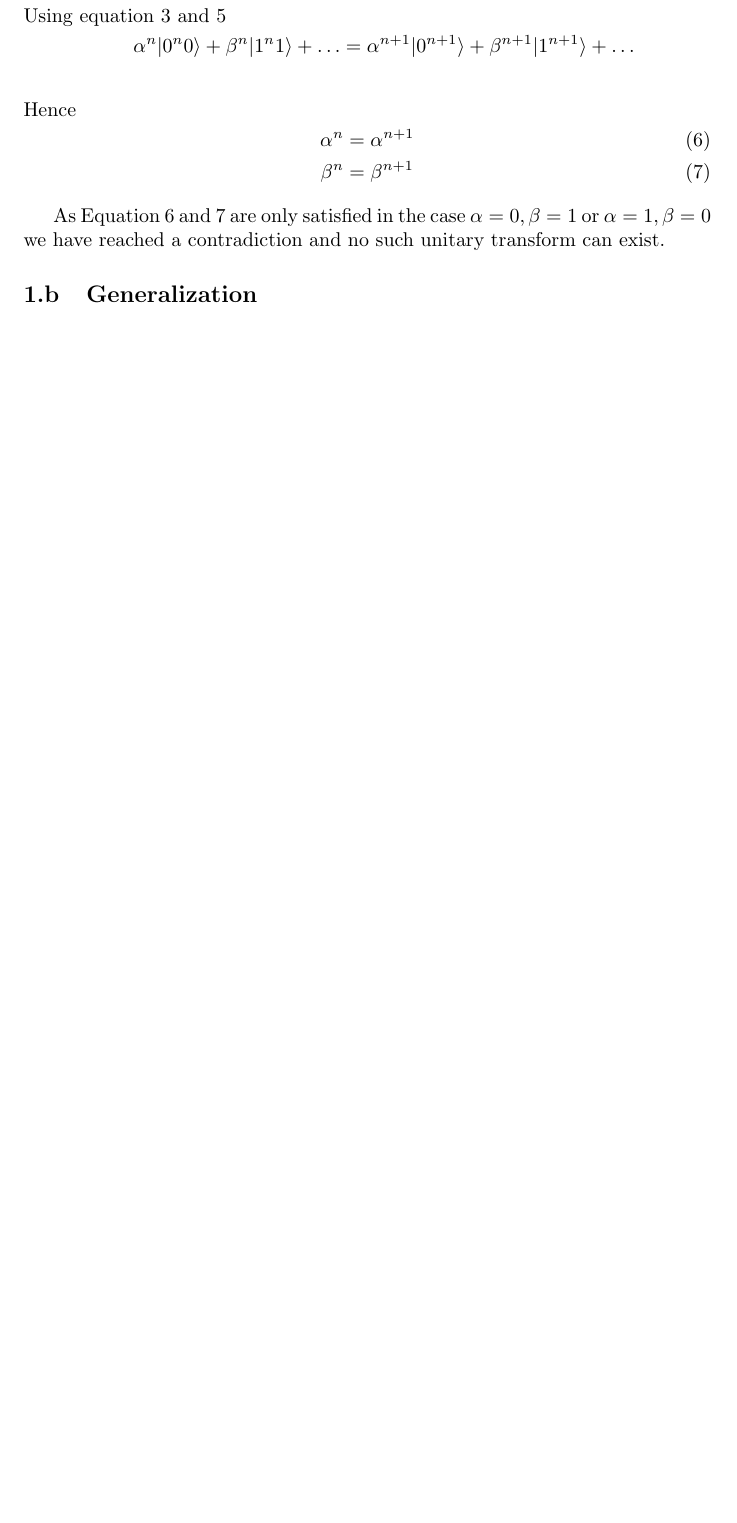
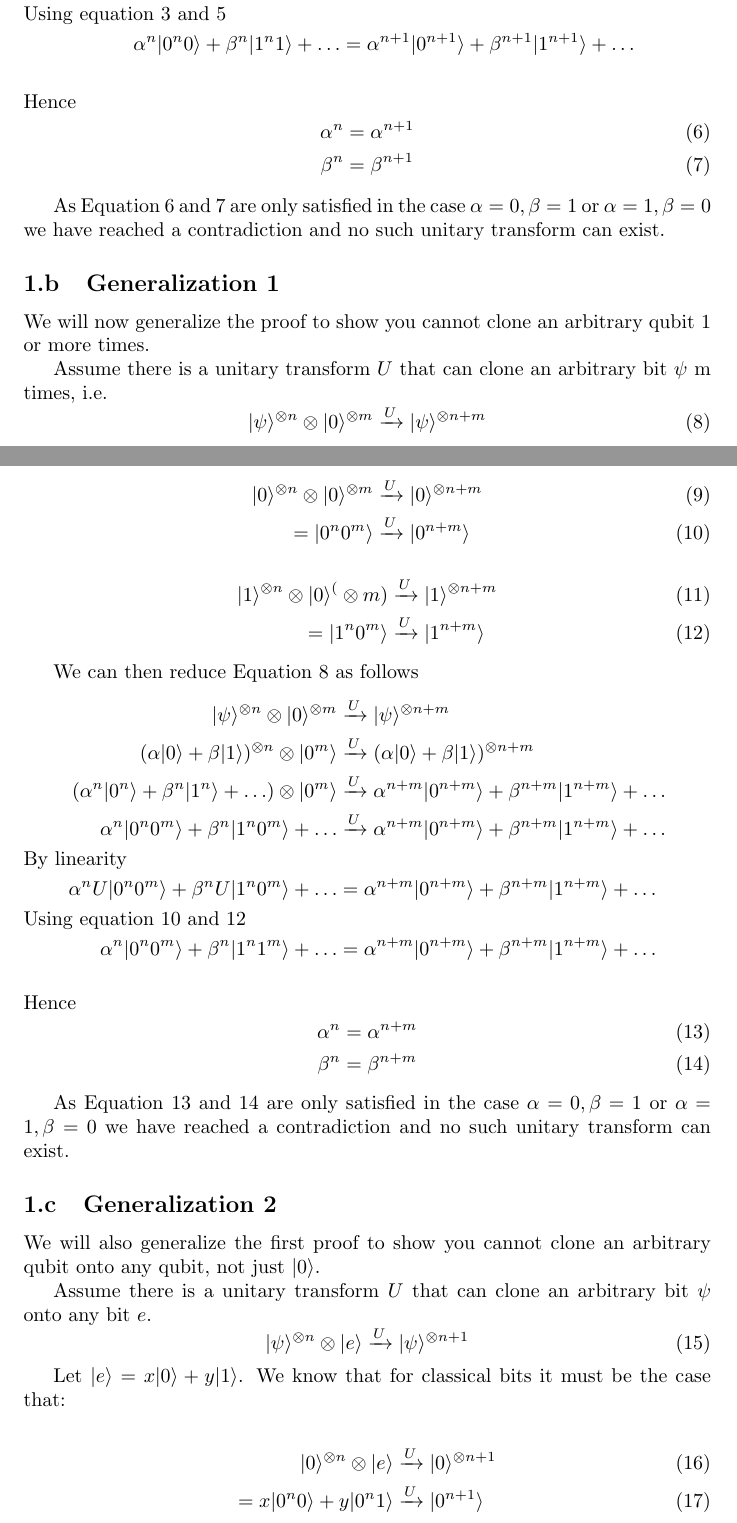
Before and after one commit to kittytastic/Y4-CW-AltComp-Quantum, a LaTeX document (report.tex, which reads Question/Q1.tex): part of page 1 of 7 before the commit and two parts of pages 1 and 2 of 9 after it, the two joined at a grey line, cut so that both start at the same text, the shorter picture padded with empty space. Compiled offline with pdfLaTeX.

Commit message:
Adds Q1 gernealization

```diff
--- a/Question/Q1.tex
+++ b/Question/Q1.tex
@@ -35,4 +35,58 @@ We can then reduce Equation \ref{eq:def} as follows
 
 As Equation \ref{eq:pl_aa} and \ref{eq:pl_ba} are only satisfied in the case $\alpha=0, \beta=1$ or $\alpha=1, \beta=0$ we have reached a contradiction and no such unitary transform can exist.
 
-\subsection{Generalization}
+\subsection{Generalization 1}
+We will now generalize the proof to show you cannot clone an arbitrary qubit 1 or more times.
+
+Assume there is a unitary transform $U$ that can clone an arbitrary bit $\psi$ m times, i.e.
+\begin{equation}\label{eq:def_b}
+\ket{\psi}^{\otimes n} \otimes \ket{0}^{\otimes m} \xrightarrow{U} \ket{\psi}^{\otimes n+m}
+\end{equation}
+
+We know that for classical bits it must be the case that:
+
+\begin{align}
+    \ket{0}^{\otimes n} \otimes \ket{0}^{\otimes m} &\xrightarrow{U} \ket{0}^{\otimes n+m}\\
+    =\ket{0^n 0^m} &\xrightarrow{U} \ket{0^ {n+m}} \label{eq:lin_ab}
+\end{align}
+\begin{align}
+    \ket{1}^{\otimes n} \otimes \ket{0}^(\otimes m) &\xrightarrow{U} \ket{1}^{\otimes n+m}\\
+    =\ket{1^n 0^m} &\xrightarrow{U} \ket{1^ {n+m}} \label{eq:lin_bb}
+\end{align}
+
+We can then reduce Equation \ref{eq:def_b} as follows
+\begin{align*}
+    \ket{\psi}^{\otimes n} \otimes \ket{0}^{\otimes m} &\xrightarrow{U} \ket{\psi}^{\otimes n+m}\\
+    (\alpha \ket{0} + \beta \ket{1})^{\otimes n} \otimes \ket{0^m} &\xrightarrow{U} (\alpha \ket{0} + \beta \ket{1})^{\otimes n+m}\\
+    %\shortintertext{Focusesing only on a subset of states}
+    (\alpha^n \ket{0^n} + \beta^n \ket{1^n} + \ldots) \otimes \ket{0^m} &\xrightarrow{U} \alpha^{n+m} \ket{0^{n+m}} + \beta^{n+m} \ket{1^{n+m}} + \ldots\\
+    \alpha^n \ket{0^n0^m} + \beta^n \ket{1^n0^m} + \ldots  &\xrightarrow{U} \alpha^{n+m} \ket{0^{n+m}} + \beta^{n+m} \ket{1^{n+m}} + \ldots
+    \shortintertext{By linearity}
+    \alpha^n U \ket{0^n0^m} + \beta^n  U \ket{1^n0^m} + \ldots &= \alpha^{n+m} \ket{0^{n+m}} + \beta^{n+m} \ket{1^{n+m}} + \ldots\\
+    \shortintertext{Using equation \ref{eq:lin_ab} and \ref{eq:lin_bb}}
+    \alpha^n \ket{0^n0^m} + \beta^n  \ket{1^n1^m} + \ldots &= \alpha^{n+m} \ket{0^{n+m}} + \beta^{n+m} \ket{1^{n+m}} + \ldots
+\end{align*}
+\begin{align}
+    \shortintertext{Hence}
+\alpha^n &= \alpha^{n+m} \label{eq:pl_ab} \\
+    \beta^n &= \beta^{n+m} \label{eq:pl_bb}
+\end{align}
+
+As Equation \ref{eq:pl_ab} and \ref{eq:pl_bb} are only satisfied in the case $\alpha=0, \beta=1$ or $\alpha=1, \beta=0$ we have reached a contradiction and no such unitary transform can exist.
+
+
+\subsection{Generalization 2}
+We will also generalize the first proof to show you cannot clone an arbitrary qubit onto any qubit, not just $\ket{0}$.
+
+Assume there is a unitary transform $U$ that can clone an arbitrary bit $\psi$ onto any bit $e$.
+\begin{equation}\label{eq:def_c}
+\ket{\psi}^{\otimes n} \otimes \ket{e} \xrightarrow{U} \ket{\psi}^{\otimes n+1}
+\end{equation}
+
+Let $\ket{e} = x\ket{0} + y\ket{1}$.
+We know that for classical bits it must be the case that:
+
+\begin{align}
+    \ket{0}^{\otimes n} \otimes \ket{e} &\xrightarrow{U} \ket{0}^{\otimes n+1}\\
+    =x\ket{0^n0} + y\ket{0^n1} &\xrightarrow{U} \ket{0^ {n+1}} \label{eq:lin_ac}
+\end{align}
@@ -38,0 +108 @@ As Equation \ref{eq:pl_aa} and \ref{eq:pl_ba} are only satisfied in the case $\a
+    \shortintertext{Using equation \ref{eq:lin_ac} and \ref{eq:lin_bc}}
```
Also changed, not shown: Question/Q1.tex (24 more changed lines).
